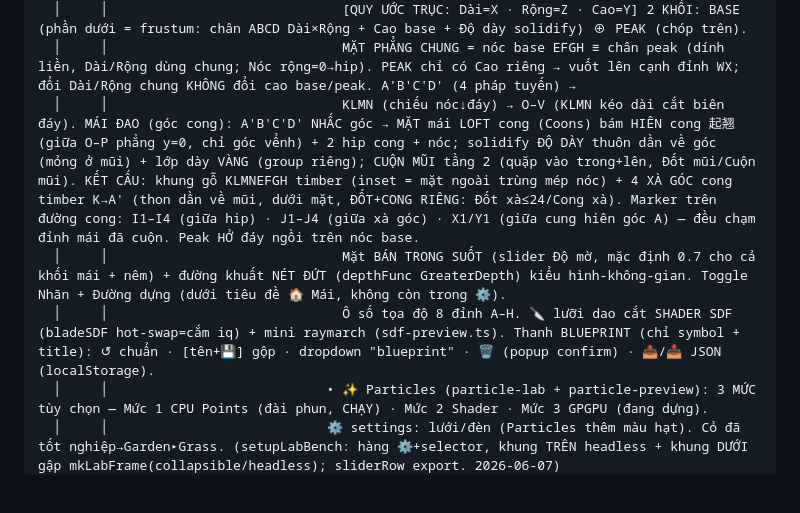
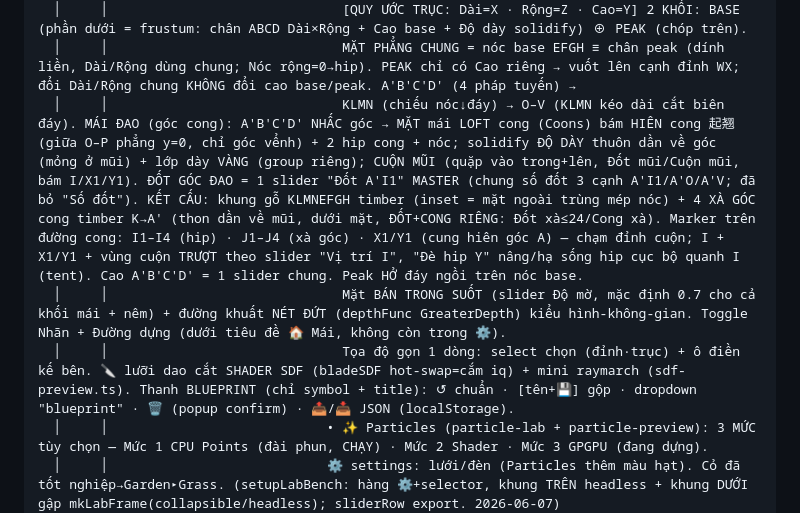
Before and after one commit to Web-3D/archplan, a Markdown page: src/archplan/README.md, the part around the change. GitHub-like rendering; blank space fills up the shorter version.

Commit message:
docs(archplan): sync README mục Mái — điều khiển góc đao (master Đốt A'I1, trượt/đè I, gộp slider, tọa độ 1 dòng)
Co-Authored-By: Claude Opus 4.8 <noreply@anthropic.com>

```diff
--- a/src/archplan/README.md
+++ b/src/archplan/README.md
@@ -83,9 +83,9 @@ ArchPlanLab (extends BaseWorld)
   │     │                            • 🏛 Mái = MÁI CHUẨN frustum chia tọa độ A–X (roof-lab + roof-preview WebGL; gốc bắt đầu mọi dạng mái — memory canonical-roof-base):
   │     │                              [QUY ƯỚC TRỤC: Dài=X · Rộng=Z · Cao=Y] 2 KHỐI: BASE (phần dưới = frustum: chân ABCD Dài×Rộng + Cao base + Độ dày solidify) ⊕ PEAK (chóp trên).
   │     │                              MẶT PHẲNG CHUNG = nóc base EFGH ≡ chân peak (dính liền, Dài/Rộng dùng chung; Nóc rộng=0→hip). PEAK chỉ có Cao riêng → vuốt lên cạnh đỉnh WX; đổi Dài/Rộng chung KHÔNG đổi cao base/peak. A'B'C'D' (4 pháp tuyến) →
-  │     │                              KLMN (chiếu nóc↓đáy) → O–V (KLMN kéo dài cắt biên đáy). MÁI ĐAO (góc cong): A'B'C'D' NHẤC góc → MẶT mái LOFT cong (Coons) bám HIÊN cong 起翘 (giữa O–P phẳng y=0, chỉ góc vểnh) + 2 hip cong + nóc; solidify ĐỘ DÀY thuôn dần về góc (mỏng ở mũi) + lớp dày VÀNG (group riêng); CUỘN MŨI tầng 2 (quặp vào trong+lên, Đốt mũi/Cuộn mũi). KẾT CẤU: khung gỗ KLMNEFGH timber (inset = mặt ngoài trùng mép nóc) + 4 XÀ GÓC cong timber K→A' (thon dần về mũi, dưới mặt, ĐỐT+CONG RIÊNG: Đốt xà≤24/Cong xà). Marker trên đường cong: I1–I4 (giữa hip) · J1–J4 (giữa xà góc) · X1/Y1 (giữa cung hiên góc A) — đều chạm đỉnh mái đã cuộn. Peak HỞ đáy ngồi trên nóc base.
+  │     │                              KLMN (chiếu nóc↓đáy) → O–V (KLMN kéo dài cắt biên đáy). MÁI ĐAO (góc cong): A'B'C'D' NHẤC góc → MẶT mái LOFT cong (Coons) bám HIÊN cong 起翘 (giữa O–P phẳng y=0, chỉ góc vểnh) + 2 hip cong + nóc; solidify ĐỘ DÀY thuôn dần về góc (mỏng ở mũi) + lớp dày VÀNG (group riêng); CUỘN MŨI (quặp vào trong+lên, Đốt mũi/Cuộn mũi, bám I/X1/Y1). ĐỐT GÓC ĐAO = 1 slider "Đốt A'I1" MASTER (chung số đốt 3 cạnh A'I1/A'O/A'V; đã bỏ "Số đốt"). KẾT CẤU: khung gỗ KLMNEFGH timber (inset = mặt ngoài trùng mép nóc) + 4 XÀ GÓC cong timber K→A' (thon dần về mũi, dưới mặt, ĐỐT+CONG RIÊNG: Đốt xà≤24/Cong xà). Marker trên đường cong: I1–I4 (hip) · J1–J4 (xà góc) · X1/Y1 (cung hiên góc A) — chạm đỉnh cuộn; I + X1/Y1 + vùng cuộn TRƯỢT theo slider "Vị trí I", "Đè hip Y" nâng/hạ sống hip cục bộ quanh I (tent). Cao A'B'C'D' = 1 slider chung. Peak HỞ đáy ngồi trên nóc base.
   │     │                              Mặt BÁN TRONG SUỐT (slider Độ mờ, mặc định 0.7 cho cả khối mái + nêm) + đường khuất NÉT ĐỨT (depthFunc GreaterDepth) kiểu hình-không-gian. Toggle Nhãn + Đường dựng (dưới tiêu đề 🏠 Mái, không còn trong ⚙).
-  │     │                              Ô số tọa độ 8 đỉnh A–H. 🔪 lưỡi dao cắt SHADER SDF (bladeSDF hot-swap=cắm iq) + mini raymarch (sdf-preview.ts). Thanh BLUEPRINT (chỉ symbol + title): ↺ chuẩn · [tên+💾] gộp · dropdown "blueprint" · 🗑 (popup confirm) · 📤/📥 JSON (localStorage).
+  │     │                              Tọa độ gọn 1 dòng: select chọn (đỉnh·trục) + ô điền kế bên. 🔪 lưỡi dao cắt SHADER SDF (bladeSDF hot-swap=cắm iq) + mini raymarch (sdf-preview.ts). Thanh BLUEPRINT (chỉ symbol + title): ↺ chuẩn · [tên+💾] gộp · dropdown "blueprint" · 🗑 (popup confirm) · 📤/📥 JSON (localStorage).
   │     │                            • ✨ Particles (particle-lab + particle-preview): 3 MỨC tùy chọn — Mức 1 CPU Points (đài phun, CHẠY) · Mức 2 Shader · Mức 3 GPGPU (đang dựng).
   │     │                            ⚙ settings: lưới/đèn (Particles thêm màu hạt). Cỏ đã tốt nghiệp→Garden▸Grass. (setupLabBench: hàng ⚙+selector, khung TRÊN headless + khung DƯỚI gập mkLabFrame(collapsible/headless); sliderRow export. 2026-06-07)
   │     └── ⬇ Footer DÙNG CHUNG    ← `_buildDrawerFooter` (ngoài body cuộn, MỌI tab thấy): undo/redo + Build/Reset/Save/Load/JSON
```
